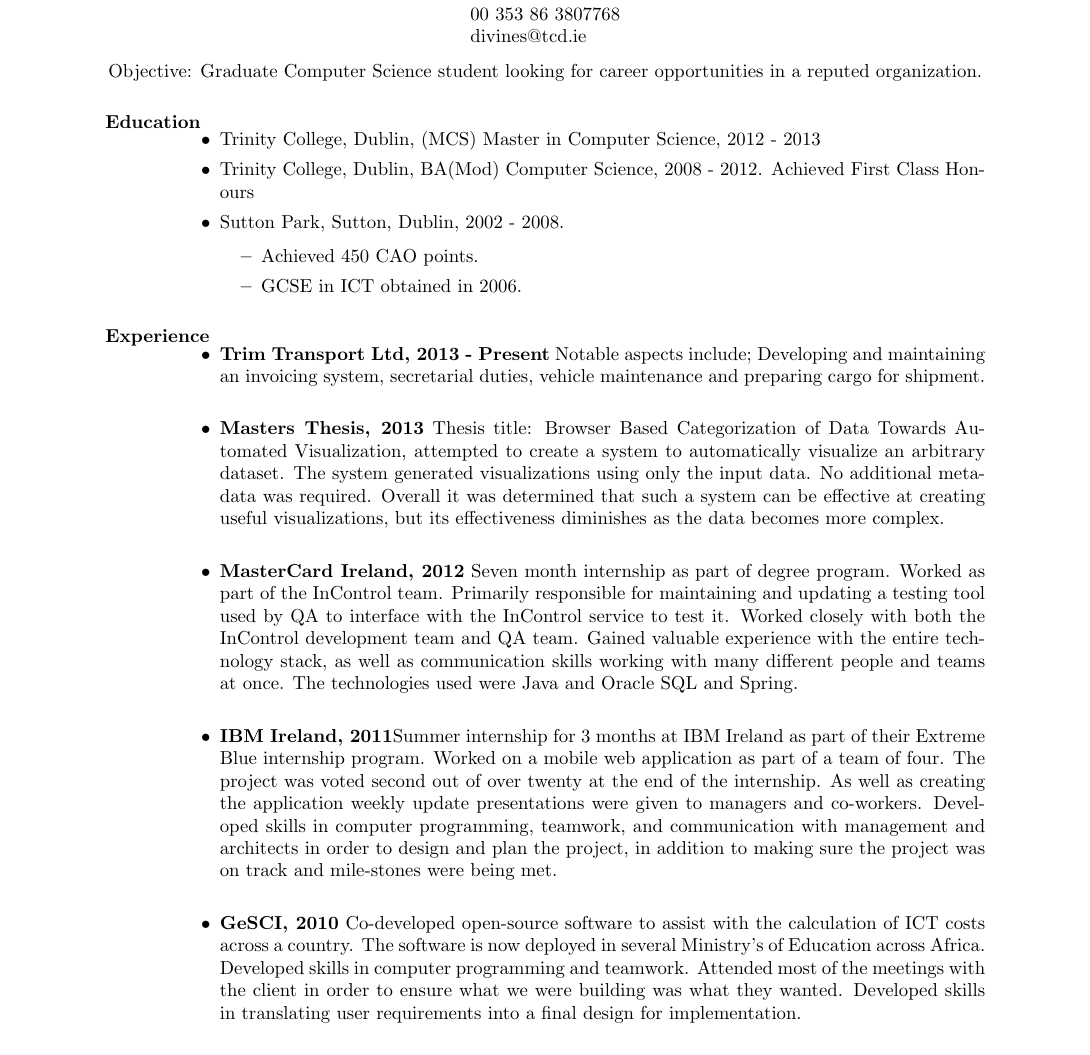
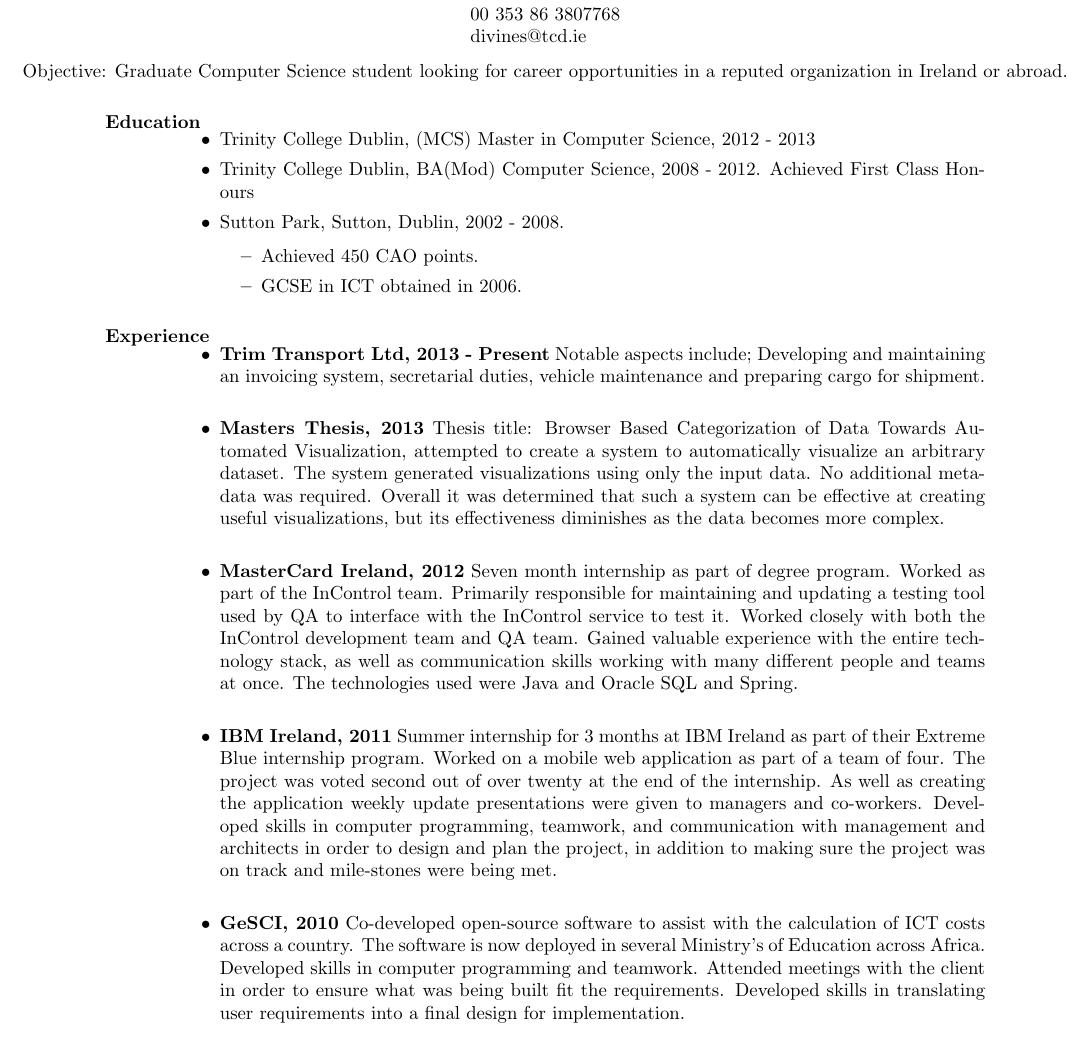
Before and after one commit to Divo/CV, a LaTeX CV (cvNew.tex): part of page 1 of 2, cut so that both start at the same text. Compiled offline with pdfLaTeX.

Commit message:
Think CV is ready now

```diff
--- a/cvNew.tex
+++ b/cvNew.tex
@@ -31,16 +31,16 @@ divines@tcd.ie}
 
 \begin{resume}
 \vspace{0.1in}
-\moveleft.5\sectionwidth\centerline{Objective: Graduate Computer Science student looking for career opportunities in a reputed organization.}
+\moveleft.5\sectionwidth\centerline{Objective: Graduate Computer Science student looking for career opportunities in a reputed organization in Ireland or abroad.}
 
 
 \section{Education}
 \vspace{0.1in}
 
   \begin{itemize}
-    \item Trinity College, Dublin, (MCS) Master in Computer Science, 2012 - 2013
+    \item Trinity College Dublin, (MCS) Master in Computer Science, 2012 - 2013
 
-    \item Trinity College, Dublin, BA(Mod) Computer Science, 2008 - 2012. Achieved First Class Honours
+    \item Trinity College Dublin, BA(Mod) Computer Science, 2008 - 2012. Achieved First Class Honours
 
     \item Sutton Park, Sutton, Dublin, 2002 - 2008.
       \begin{itemize}
@@ -61,10 +61,10 @@ divines@tcd.ie}
     \item{{\bf MasterCard Ireland, 2012}} Seven month internship as part of degree program. Worked as part of the InControl team. Primarily responsible for maintaining and updating a testing tool used by QA to interface with the InControl service to test it. Worked closely with both the InControl development team and QA team. Gained valuable experience with the entire technology stack, as well as communication skills working with many different people and teams at once. The technologies used were Java and Oracle SQL and Spring.\\
 
 
-    \item{{\bf IBM Ireland, 2011}}Summer internship for 3 months at IBM Ireland as part of their Extreme Blue internship program. Worked on a mobile web application as part of a team of four. The project was voted second out of over twenty at the end of the internship. As well as creating the application weekly update presentations were given to managers and co-workers. Developed skills in computer programming, teamwork, and communication with management and architects in order to design and plan the project, in addition to making sure the project was on track and mile-stones were being met.\\
+    \item{{\bf IBM Ireland, 2011}} Summer internship for 3 months at IBM Ireland as part of their Extreme Blue internship program. Worked on a mobile web application as part of a team of four. The project was voted second out of over twenty at the end of the internship. As well as creating the application weekly update presentations were given to managers and co-workers. Developed skills in computer programming, teamwork, and communication with management and architects in order to design and plan the project, in addition to making sure the project was on track and mile-stones were being met.\\
 
 
-    \item{{\bf GeSCI, 2010}} Co-developed open-source software to assist with the calculation of ICT costs across a country. The software is now deployed in several Ministry's of Education across Africa. Developed skills in computer programming and teamwork. Attended most of the meetings with the client in order to ensure what we were building was what they wanted. Developed skills in translating user requirements into a final design for implementation.\\
+    \item{{\bf GeSCI, 2010}} Co-developed open-source software to assist with the calculation of ICT costs across a country. The software is now deployed in several Ministry's of Education across Africa. Developed skills in computer programming and teamwork. Attended meetings with the client in order to ensure what was being built fit the requirements. Developed skills in translating user requirements into a final design for implementation.\\
 
     \item{{\bf Dangerous Goods Safety Advisor, 2010 - Present}} Responsible for ensuring that three organizations adhere to the requirements set out by the European Agreement concerning the International Carriage of Dangerous Goods by Road. Notable aspects include inspection of sites to ensure regulations are being adhered too, consultation with the organizations if regulations are not being met and the submission of an annual report to the HSA. Developed skills include organizing meetings with clients and ensuring that the applicable laws are being adhered too.\\
 
```
Also changed, not shown: cvNew.pdf, cvNew.tex (4 more changed lines), 1 other file.
